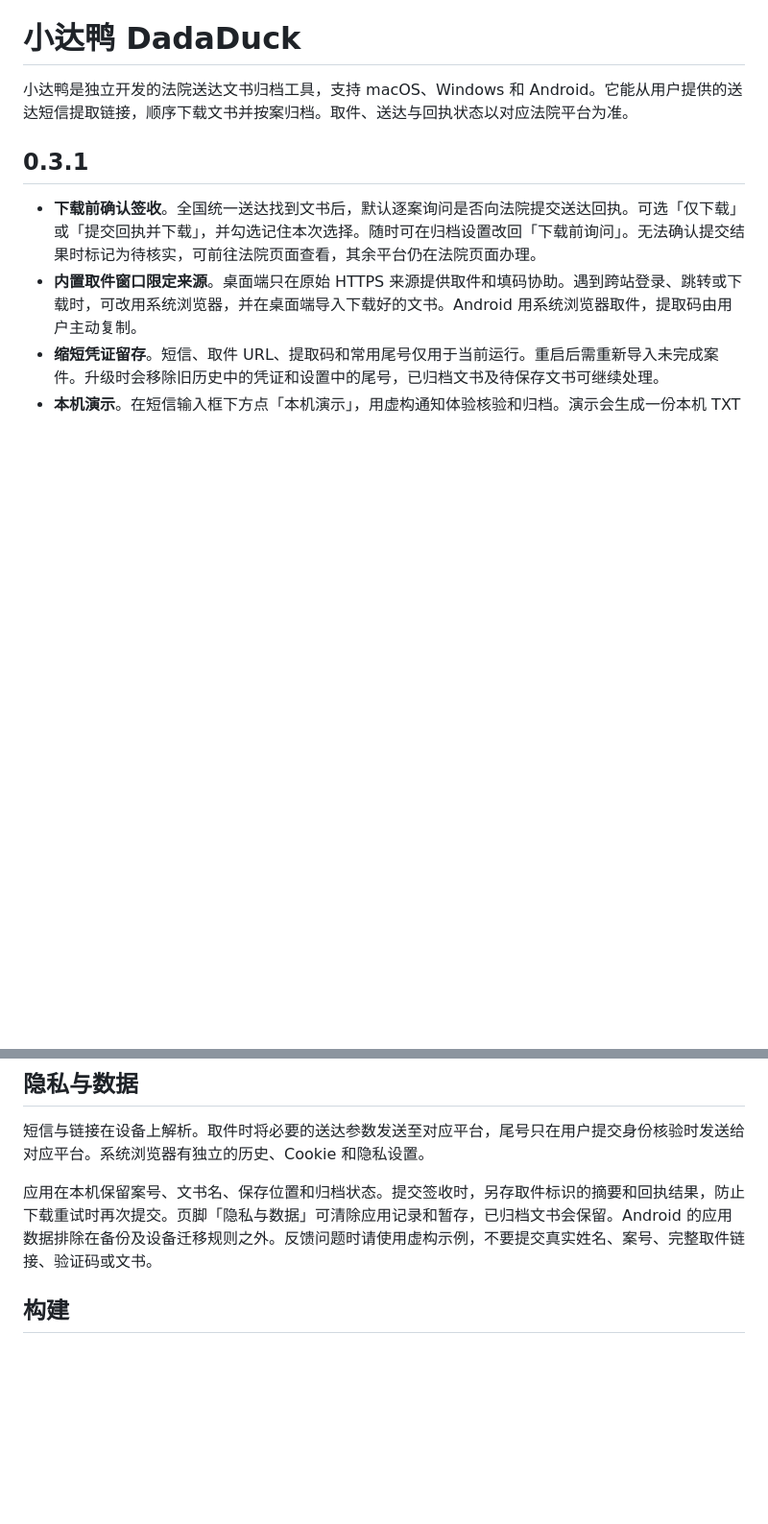
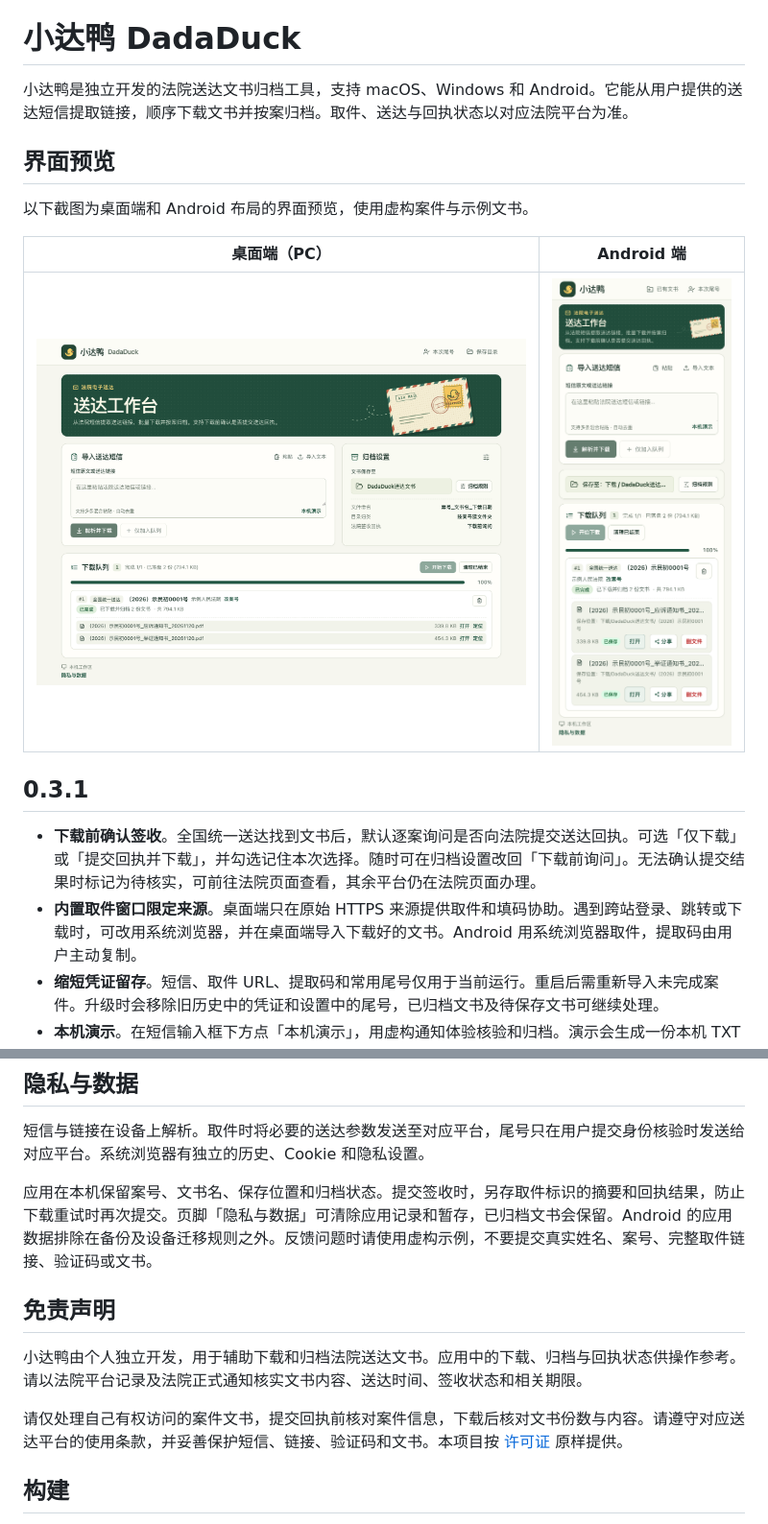
Before and after one commit to muxiaoxiii/dadaduck, a Markdown page: README.md, 2 parts joined by grey strips. Shown at 96% size. Drawn GitHub-style; pictures changed too: docs/screenshots/android.png (added), docs/screenshots/desktop.png (added); blank space fills up the shorter version.

Commit message:
docs: add platform screenshots and disclaimer [skip ci]

```diff
--- a/README.md
+++ b/README.md
@@ -1,6 +1,14 @@
 # 小达鸭 DadaDuck
 
 小达鸭是独立开发的法院送达文书归档工具，支持 macOS、Windows 和 Android。它能从用户提供的送达短信提取链接，顺序下载文书并按案归档。取件、送达与回执状态以对应法院平台为准。
+
+## 界面预览
+
+以下截图为桌面端和 Android 布局的界面预览，使用虚构案件与示例文书。
+
+| 桌面端（PC） | Android 端 |
+| :---: | :---: |
+| <img src="docs/screenshots/desktop.png" width="620" alt="DadaDuck 桌面端的短信导入、归档设置和下载队列"> | <img src="docs/screenshots/android.png" width="220" alt="DadaDuck Android 布局的短信导入和已归档文书列表"> |
 
 ## 0.3.1
 
@@ -16,6 +24,12 @@
 短信与链接在设备上解析。取件时将必要的送达参数发送至对应平台，尾号只在用户提交身份核验时发送给对应平台。系统浏览器有独立的历史、Cookie 和隐私设置。
 
 应用在本机保留案号、文书名、保存位置和归档状态。提交签收时，另存取件标识的摘要和回执结果，防止下载重试时再次提交。页脚「隐私与数据」可清除应用记录和暂存，已归档文书会保留。Android 的应用数据排除在备份及设备迁移规则之外。反馈问题时请使用虚构示例，不要提交真实姓名、案号、完整取件链接、验证码或文书。
+
+## 免责声明
+
+小达鸭由个人独立开发，用于辅助下载和归档法院送达文书。应用中的下载、归档与回执状态供操作参考。请以法院平台记录及法院正式通知核实文书内容、送达时间、签收状态和相关期限。
+
+请仅处理自己有权访问的案件文书，提交回执前核对案件信息，下载后核对文书份数与内容。请遵守对应送达平台的使用条款，并妥善保护短信、链接、验证码和文书。本项目按 [许可证](LICENSE) 原样提供。
 
 ## 构建
 
```
